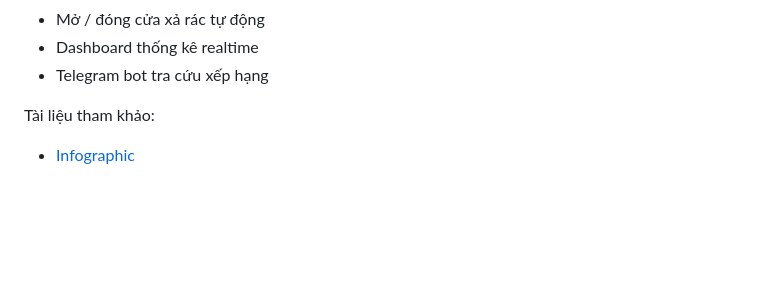
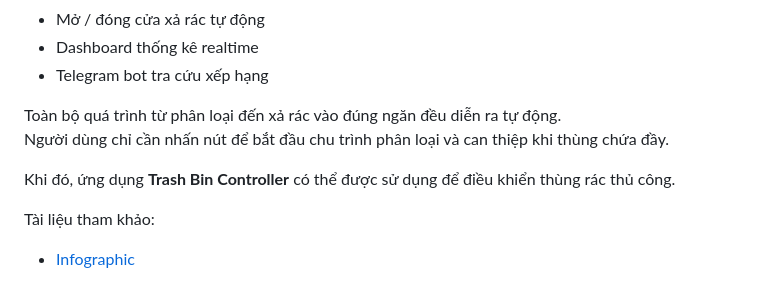
Before and after one commit to Hadebg/Smart-Garbage-Bin, a Markdown page: README.md, the part around the change. GitHub-like rendering; blank space fills up the shorter version.

```diff
--- a/README.md
+++ b/README.md
@@ -41,6 +41,11 @@ Các chức năng chính:
 - Mở / đóng cửa xả rác tự động
 - Dashboard thống kê realtime
 - Telegram bot tra cứu xếp hạng
+
+Toàn bộ quá trình từ phân loại đến xả rác vào đúng ngăn đều diễn ra tự động.
+Người dùng chỉ cần nhấn nút để bắt đầu chu trình phân loại và can thiệp khi thùng chứa đầy.
+
+Khi đó, ứng dụng **Trash Bin Controller** có thể được sử dụng để điều khiển thùng rác thủ công.
 
 Tài liệu tham khảo:
 
```
